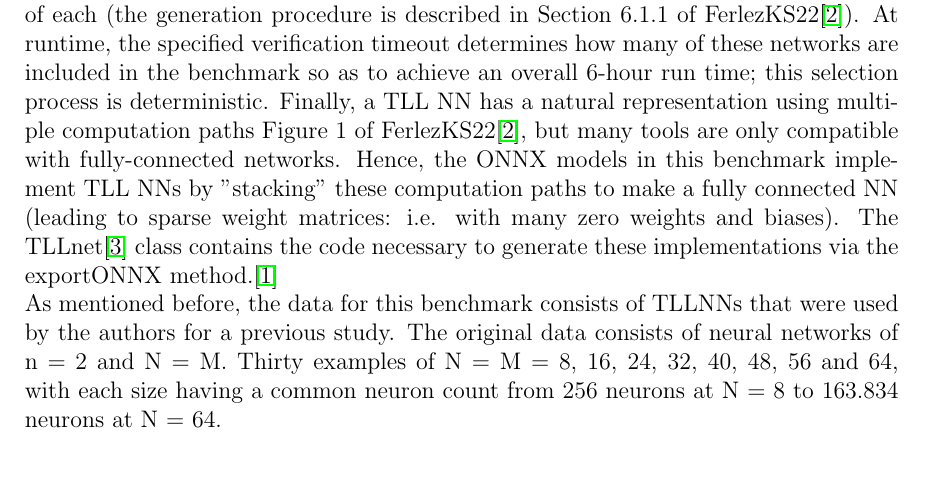
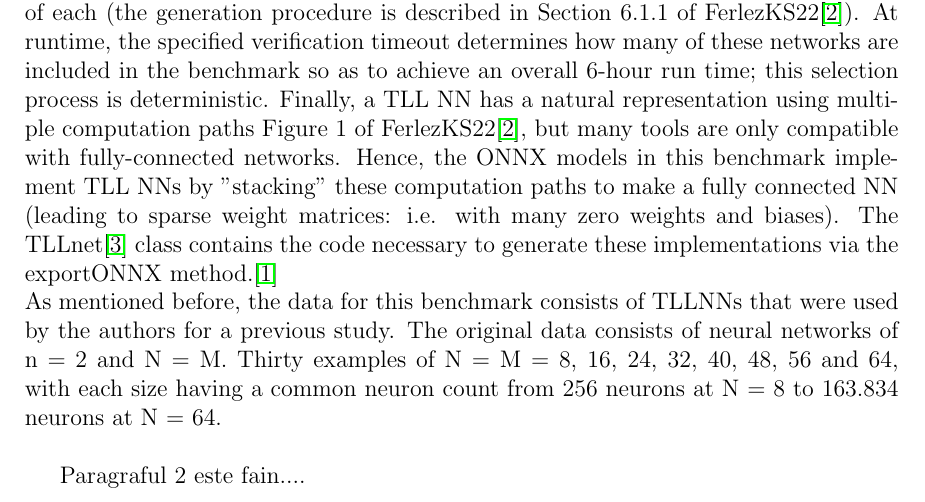
Before and after one commit to RafaelBan/VFProject, a LaTeX document (main.tex): part of page 3 of 7, cut so that both start at the same text. Compiled offline with pdfLaTeX.

Commit message:
commit de test

```diff
--- a/main.tex
+++ b/main.tex
@@ -69,6 +69,8 @@ This benchmark consists of Two-Level Lattice (TLL) NNs, which have been shown to
 \tab The networks in this benchmark are a subset of the ones used in Experiment 3 of FerlezKS22\cite{tll_fast_algorithm}. Each of these TLL NNs has n=2 inputs and m=1 output. The architecture of a TLL NN is further specified by two parameters: N, the number of local linear functions, and M, the number of selector sets. This benchmark contains TLLs of sizes N = M = 8, 16, 24, 32, 40, 48, 56, 64, with 30 randomly generated examples of each (the generation procedure is described in Section 6.1.1 of FerlezKS22\cite{tll_fast_algorithm}). At runtime, the specified verification timeout determines how many of these networks are included in the benchmark so as to achieve an overall 6-hour run time; this selection process is deterministic. Finally, a TLL NN has a natural representation using multiple computation paths Figure 1 of FerlezKS22\cite{tll_fast_algorithm}, but many tools are only compatible with fully-connected networks. Hence, the ONNX models in this benchmark implement TLL NNs by "stacking" these computation paths to make a fully connected NN (leading to sparse weight matrices: i.e. with many zero weights and biases). The TLLnet\cite{tll_net} class contains the code necessary to generate these implementations via the exportONNX method.\cite{tll_git}\\
 As mentioned before, the data for this benchmark consists of TLLNNs that were used by the authors for a previous study. The original data consists of neural networks of n = 2 and N = M. Thirty examples of N = M = 8, 16, 24, 32, 40, 48, 56 and 64, with each size having a common neuron count from 256 neurons at N = 8 to 163.834 neurons at N = 64. \\
 
+Paragraful 2 este fain....
+
 
 
 \begin{figure}[H]
```
